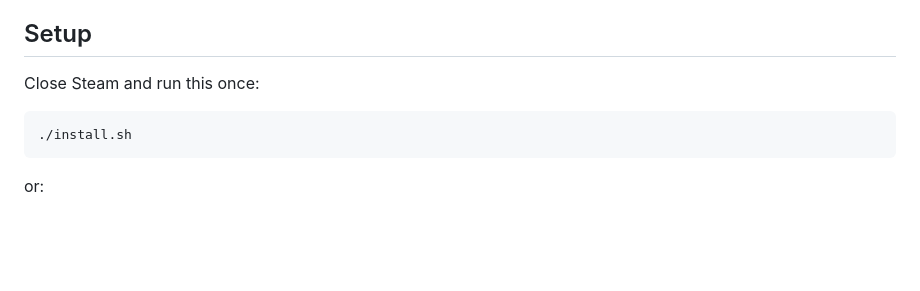
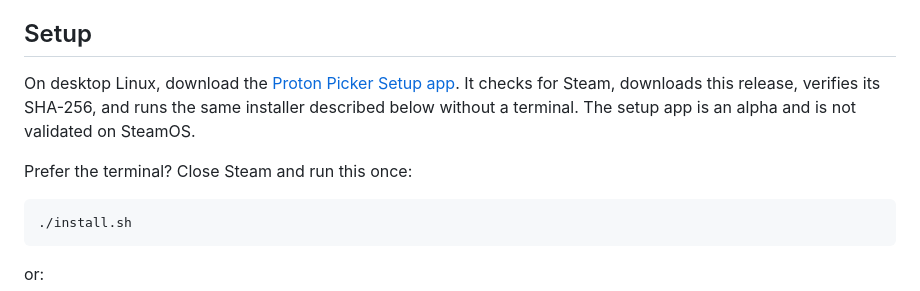
Before and after one commit to Shadoww23/proton-picker, a Markdown page: README.md, the part around the change. GitHub-like rendering; blank space fills up the shorter version.

Commit message:
Link the AppImage setup app

````diff
--- a/README.md
+++ b/README.md
@@ -29,7 +29,13 @@ path is tested, the desktop setup below remains the supported path.
 
 ## Setup
 
-Close Steam and run this once:
+On desktop Linux, download the
+[Proton Picker Setup app](https://github.com/Shadoww23/proton-picker-installer/releases/latest).
+It checks for Steam, downloads this release, verifies its SHA-256, and runs the same
+installer described below without a terminal. The setup app is an alpha and is not
+validated on SteamOS.
+
+Prefer the terminal? Close Steam and run this once:
 
 ```sh
 ./install.sh
````
